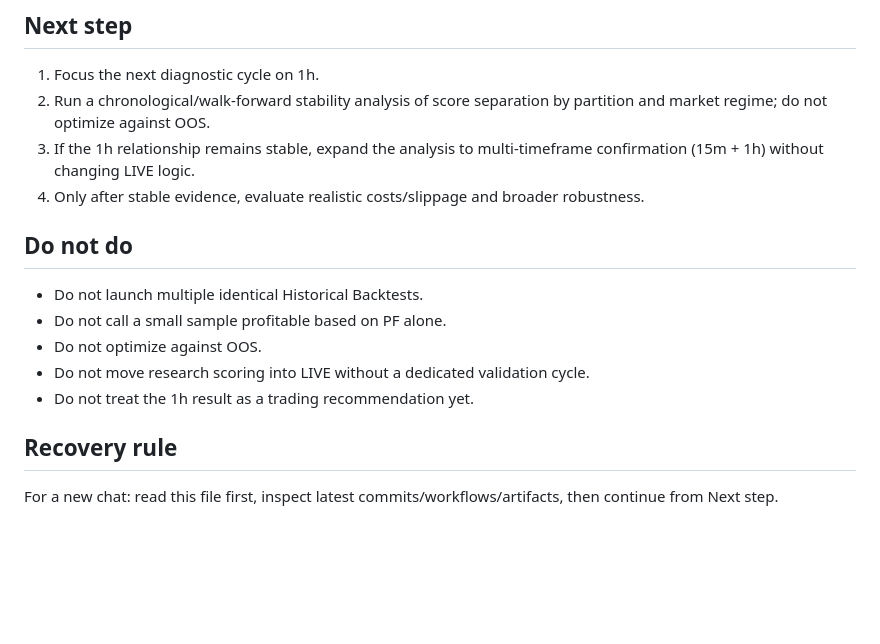
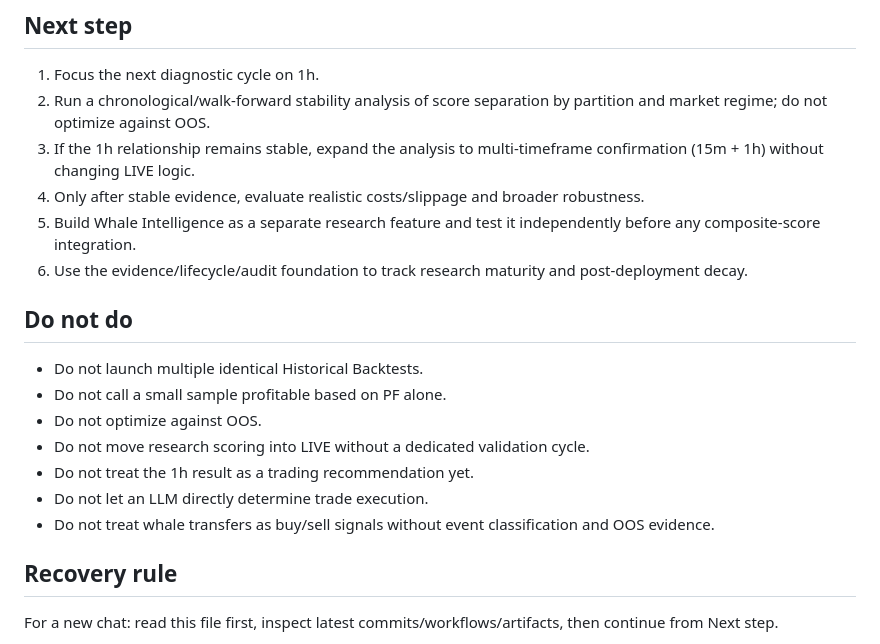
Before and after one commit to Zhari97/Trading-bot-System-, a Markdown page: PROJECT_STATE.md, the part around one of its changes. GitHub-like rendering; blank space fills up the shorter version.

```diff
--- a/PROJECT_STATE.md
+++ b/PROJECT_STATE.md
@@ -51,6 +62,8 @@ The continuous research-scoring batch is validated by Code Quality + Historical
 2. Run a chronological/walk-forward stability analysis of score separation by partition and market regime; do not optimize against OOS.
 3. If the 1h relationship remains stable, expand the analysis to multi-timeframe confirmation (15m + 1h) without changing LIVE logic.
 4. Only after stable evidence, evaluate realistic costs/slippage and broader robustness.
+5. Build Whale Intelligence as a separate research feature and test it independently before any composite-score integration.
+6. Use the evidence/lifecycle/audit foundation to track research maturity and post-deployment decay.
 
 ## Do not do
 - Do not launch multiple identical Historical Backtests.
@@ -58,6 +71,8 @@ The continuous research-scoring batch is validated by Code Quality + Historical
 - Do not optimize against OOS.
 - Do not move research scoring into LIVE without a dedicated validation cycle.
 - Do not treat the 1h result as a trading recommendation yet.
+- Do not let an LLM directly determine trade execution.
+- Do not treat whale transfers as buy/sell signals without event classification and OOS evidence.
 
 ## Recovery rule
 For a new chat: read this file first, inspect latest commits/workflows/artifacts, then continue from Next step.
```
Also changed, not shown: other parts of PROJECT_STATE.md (+19 -0 lines).
